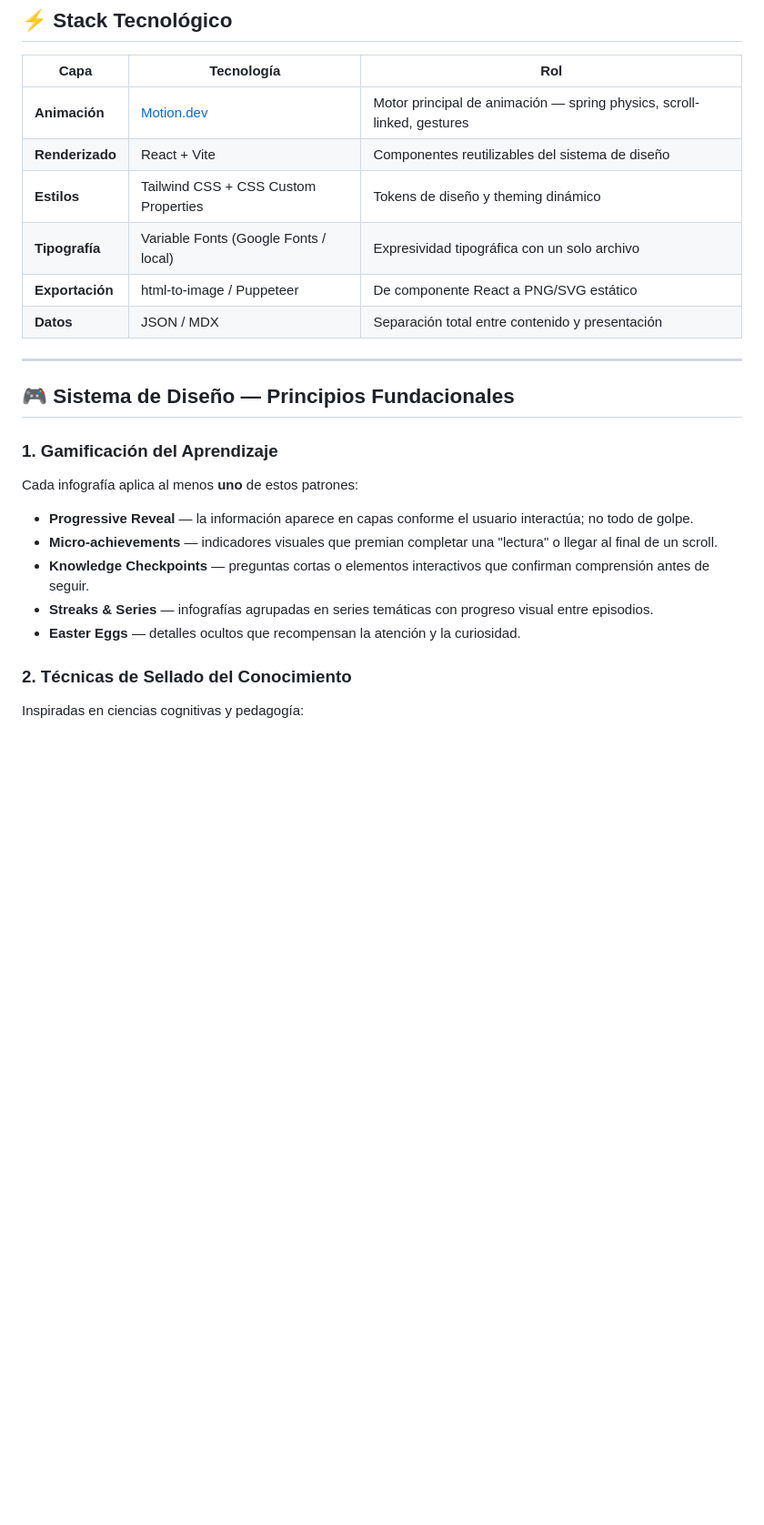
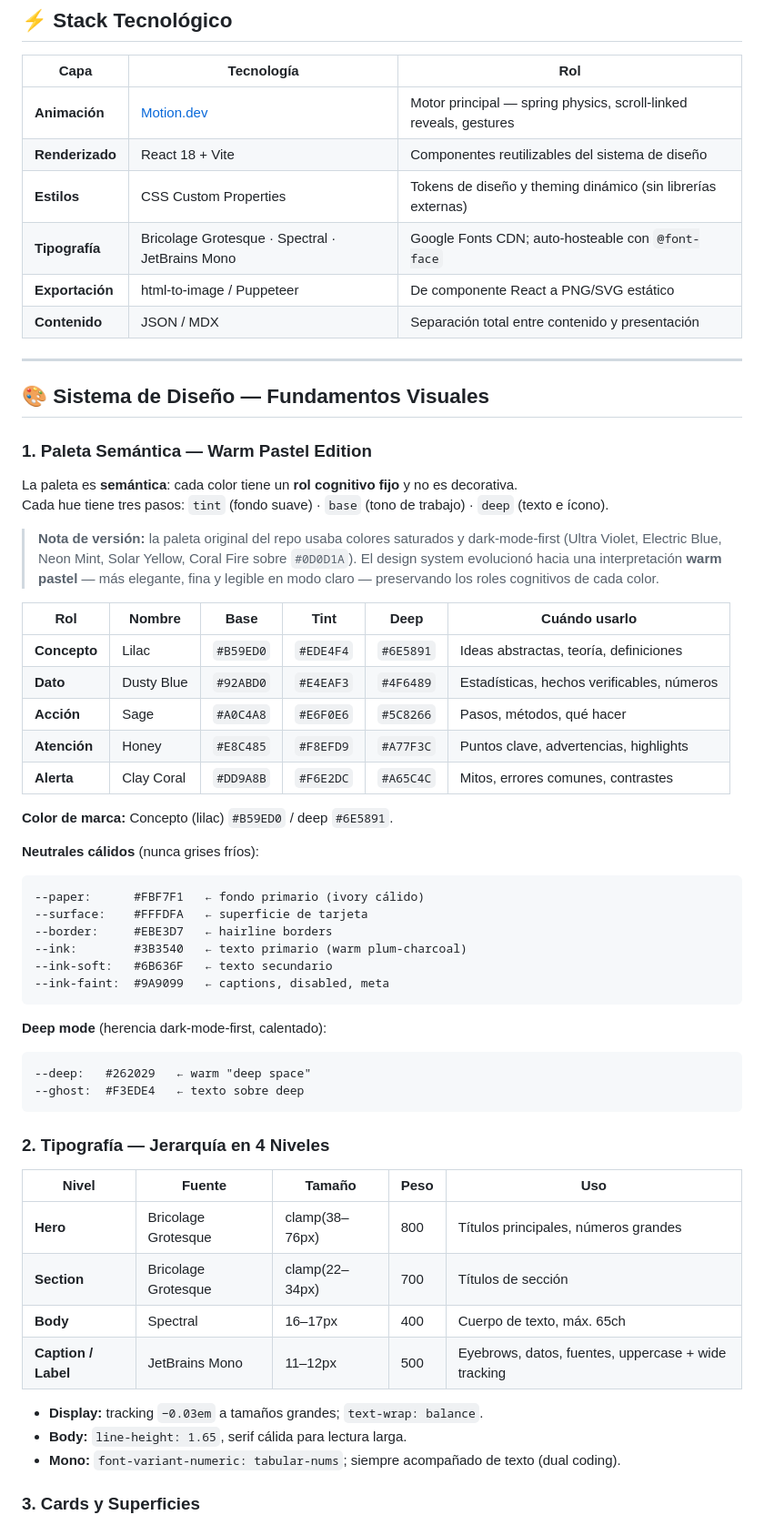
Before and after one commit to mrjunos/infografias, a Markdown page: README.md, the part around one of its changes. Shown at 91% size. Drawn GitHub-style; blank space fills up the shorter version.

````diff
--- a/README.md
+++ b/README.md
@@ -19,25 +19,63 @@ La premisa central: una infografía bien diseñada no es solo estética — es u
 
 | Capa | Tecnología | Rol |
 |------|-----------|-----|
-| **Animación** | [Motion.dev](https://motion.dev/) | Motor principal de animación — spring physics, scroll-linked, gestures |
-| **Renderizado** | React + Vite | Componentes reutilizables del sistema de diseño |
-| **Estilos** | Tailwind CSS + CSS Custom Properties | Tokens de diseño y theming dinámico |
-| **Tipografía** | Variable Fonts (Google Fonts / local) | Expresividad tipográfica con un solo archivo |
+| **Animación** | [Motion.dev](https://motion.dev/) | Motor principal — spring physics, scroll-linked reveals, gestures |
+| **Renderizado** | React 18 + Vite | Componentes reutilizables del sistema de diseño |
+| **Estilos** | CSS Custom Properties | Tokens de diseño y theming dinámico (sin librerías externas) |
+| **Tipografía** | Bricolage Grotesque · Spectral · JetBrains Mono | Google Fonts CDN; auto-hosteable con `@font-face` |
 | **Exportación** | html-to-image / Puppeteer | De componente React a PNG/SVG estático |
-| **Datos** | JSON / MDX | Separación total entre contenido y presentación |
+| **Contenido** | JSON / MDX | Separación total entre contenido y presentación |
 
 ---
 
-## 🎮 Sistema de Diseño — Principios Fundacionales
+## 🎨 Sistema de Diseño — Fundamentos Visuales
 
-### 1. Gamificación del Aprendizaje
-Cada infografía aplica al menos **uno** de estos patrones:
+### 1. Paleta Semántica — Warm Pastel Edition
 
-- **Progressive Reveal** — la información aparece en capas conforme el usuario interactúa; no todo de golpe.
-- **Micro-achievements** — indicadores visuales que premian completar una "lectura" o llegar al final de un scroll.
-- **Knowledge Checkpoints** — preguntas cortas o elementos interactivos que confirman comprensión antes de seguir.
-- **Streaks & Series** — infografías agrupadas en series temáticas con progreso visual entre episodios.
-- **Easter Eggs** — detalles ocultos que recompensan la atención y la curiosidad.
+La paleta es **semántica**: cada color tiene un **rol cognitivo fijo** y no es decorativa.
+Cada hue tiene tres pasos: `tint` (fondo suave) · `base` (tono de trabajo) · `deep` (texto e ícono).
 
-### 2. Técnicas de Sellado del Conocimiento
-Inspiradas en ciencias cognitivas y pedagogía:
+> **Nota de versión:** la paleta original del repo usaba colores saturados y dark-mode-first (Ultra Violet, Electric Blue, Neon Mint, Solar Yellow, Coral Fire sobre `#0D0D1A`). El design system evolucionó hacia una interpretación **warm pastel** — más elegante, fina y legible en modo claro — preservando los roles cognitivos de cada color.
+
+| Rol | Nombre | Base | Tint | Deep | Cuándo usarlo |
+|-----|--------|------|------|------|---------------|
+| **Concepto** | Lilac | `#B59ED0` | `#EDE4F4` | `#6E5891` | Ideas abstractas, teoría, definiciones |
+| **Dato** | Dusty Blue | `#92ABD0` | `#E4EAF3` | `#4F6489` | Estadísticas, hechos verificables, números |
+| **Acción** | Sage | `#A0C4A8` | `#E6F0E6` | `#5C8266` | Pasos, métodos, qué hacer |
+| **Atención** | Honey | `#E8C485` | `#F8EFD9` | `#A77F3C` | Puntos clave, advertencias, highlights |
+| **Alerta** | Clay Coral | `#DD9A8B` | `#F6E2DC` | `#A65C4C` | Mitos, errores comunes, contrastes |
+
+**Color de marca:** Concepto (lilac) `#B59ED0` / deep `#6E5891`.
+
+**Neutrales cálidos** (nunca grises fríos):
+
+```
+--paper:      #FBF7F1   ← fondo primario (ivory cálido)
+--surface:    #FFFDFA   ← superficie de tarjeta
+--border:     #EBE3D7   ← hairline borders
+--ink:        #3B3540   ← texto primario (warm plum-charcoal)
+--ink-soft:   #6B636F   ← texto secundario
+--ink-faint:  #9A9099   ← captions, disabled, meta
+```
+
+**Deep mode** (herencia dark-mode-first, calentado):
+```
+--deep:   #262029   ← warm "deep space"
+--ghost:  #F3EDE4   ← texto sobre deep
+```
+
+### 2. Tipografía — Jerarquía en 4 Niveles
+
+| Nivel | Fuente | Tamaño | Peso | Uso |
+|-------|--------|--------|------|-----|
+| **Hero** | Bricolage Grotesque | clamp(38–76px) | 800 | Títulos principales, números grandes |
+| **Section** | Bricolage Grotesque | clamp(22–34px) | 700 | Títulos de sección |
+| **Body** | Spectral | 16–17px | 400 | Cuerpo de texto, máx. 65ch |
+| **Caption / Label** | JetBrains Mono | 11–12px | 500 | Eyebrows, datos, fuentes, uppercase + wide tracking |
+
+- **Display:** tracking `−0.03em` a tamaños grandes; `text-wrap: balance`.
+- **Body:** `line-height: 1.65`, serif cálida para lectura larga.
+- **Mono:** `font-variant-numeric: tabular-nums`; siempre acompañado de texto (dual coding).
+
+### 3. Cards y Superficies
+
````
Also changed, not shown: other parts of README.md (+122 -80 lines).
